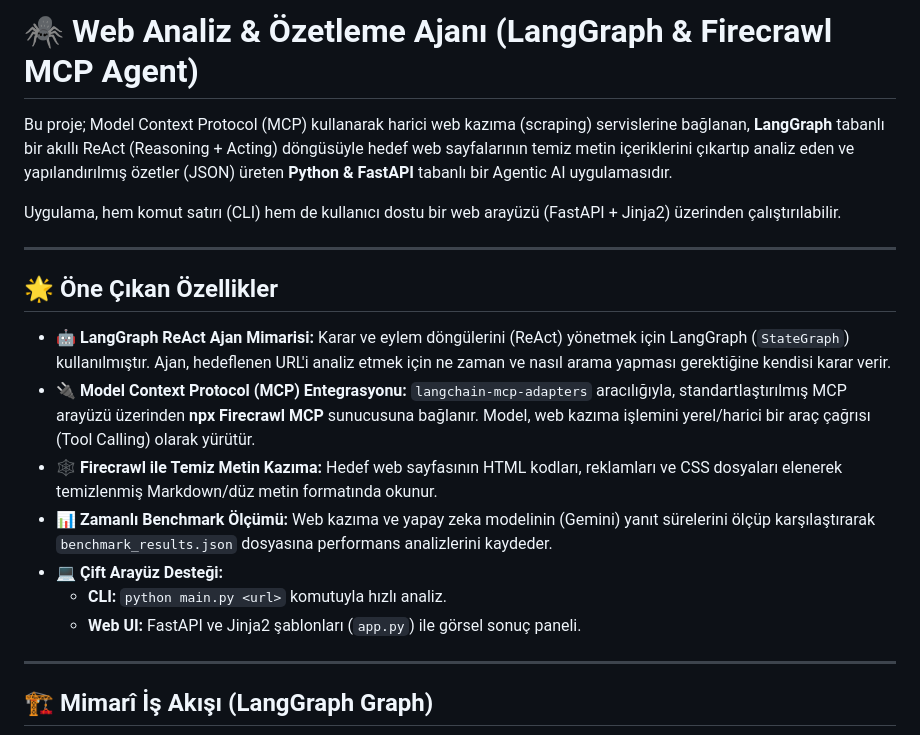
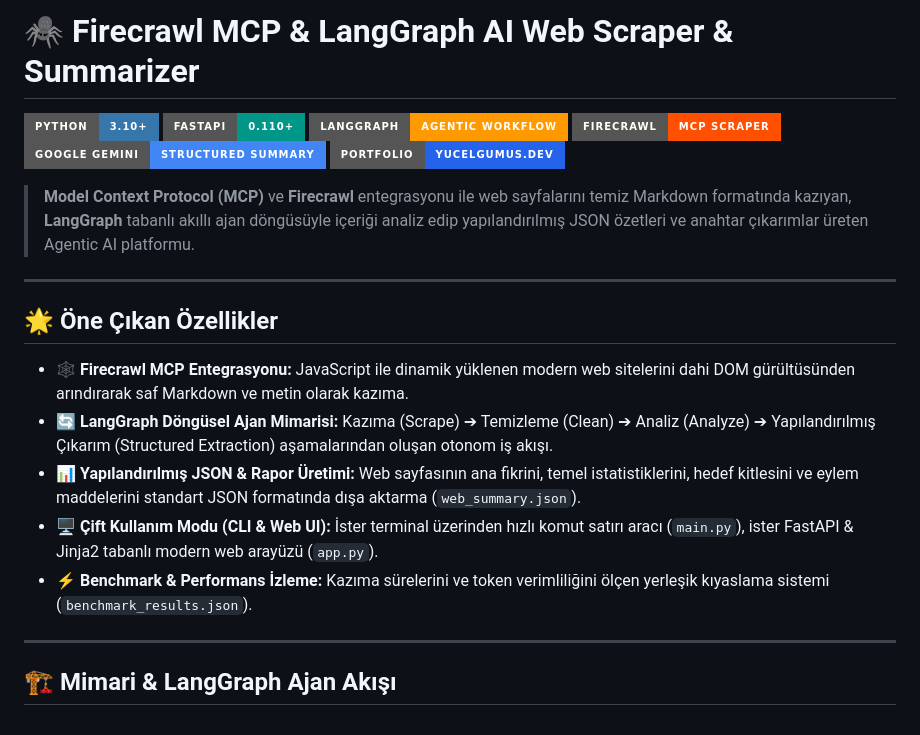
Before and after one commit to yucel-gumus/Firecrawl_MCP-Gemini-LangGraph, a Markdown page: README.md, the part around one of its changes. Drawn GitHub-style; badges without logos.

Commit message:
docs: update comprehensive README with architecture, badges and portfolio links

```diff
--- a/README.md
+++ b/README.md
@@ -1,22 +1,25 @@
-# 🕷️ Web Analiz & Özetleme Ajanı (LangGraph & Firecrawl MCP Agent)
+# 🕷️ Firecrawl MCP & LangGraph AI Web Scraper & Summarizer
 
-Bu proje; Model Context Protocol (MCP) kullanarak harici web kazıma (scraping) servislerine bağlanan, **LangGraph** tabanlı bir akıllı ReAct (Reasoning + Acting) döngüsüyle hedef web sayfalarının temiz metin içeriklerini çıkartıp analiz eden ve yapılandırılmış özetler (JSON) üreten **Python & FastAPI** tabanlı bir Agentic AI uygulamasıdır.
+[![Python 3.10+](https://img.shields.io/badge/Python-3.10+-3776AB?style=for-the-badge&logo=python&logoColor=white)](https://www.python.org/)
+[![FastAPI](https://img.shields.io/badge/FastAPI-0.110+-009688?style=for-the-badge&logo=fastapi&logoColor=white)](https://fastapi.tiangolo.com/)
+[![LangGraph](https://img.shields.io/badge/LangGraph-Agentic_Workflow-FF9900?style=for-the-badge)](https://langchain-ai.github.io/langgraph/)
+[![Firecrawl](https://img.shields.io/badge/Firecrawl-MCP_Scraper-FF4F00?style=for-the-badge)](https://firecrawl.dev/)
+[![Google Gemini](https://img.shields.io/badge/Google_Gemini-Structured_Summary-4285F4?style=for-the-badge&logo=google&logoColor=white)](https://deepmind.google/technologies/gemini/)
+[![Portfolio](https://img.shields.io/badge/Portfolio-yucelgumus.dev-2563EB?style=for-the-badge&logo=google-chrome&logoColor=white)](https://www.yucelgumus.dev/)
 
-Uygulama, hem komut satırı (CLI) hem de kullanıcı dostu bir web arayüzü (FastAPI + Jinja2) üzerinden çalıştırılabilir.
+> **Model Context Protocol (MCP)** ve **Firecrawl** entegrasyonu ile web sayfalarını temiz Markdown formatında kazıyan, **LangGraph** tabanlı akıllı ajan döngüsüyle içeriği analiz edip yapılandırılmış JSON özetleri ve anahtar çıkarımlar üreten Agentic AI platformu.
 
 ---
 
 ## 🌟 Öne Çıkan Özellikler
 
-* 🤖 **LangGraph ReAct Ajan Mimarisi:** Karar ve eylem döngülerini (ReAct) yönetmek için LangGraph (`StateGraph`) kullanılmıştır. Ajan, hedeflenen URL'i analiz etmek için ne zaman ve nasıl arama yapması gerektiğine kendisi karar verir.
-* 🔌 **Model Context Protocol (MCP) Entegrasyonu:** `langchain-mcp-adapters` aracılığıyla, standartlaştırılmış MCP arayüzü üzerinden **npx Firecrawl MCP** sunucusuna bağlanır. Model, web kazıma işlemini yerel/harici bir araç çağrısı (Tool Calling) olarak yürütür.
-* 🕸️ **Firecrawl ile Temiz Metin Kazıma:** Hedef web sayfasının HTML kodları, reklamları ve CSS dosyaları elenerek temizlenmiş Markdown/düz metin formatında okunur.
-* 📊 **Zamanlı Benchmark Ölçümü:** Web kazıma ve yapay zeka modelinin (Gemini) yanıt sürelerini ölçüp karşılaştırarak `benchmark_results.json` dosyasına performans analizlerini kaydeder.
-* 💻 **Çift Arayüz Desteği:**
-  * **CLI:** `python main.py <url>` komutuyla hızlı analiz.
-  * **Web UI:** FastAPI ve Jinja2 şablonları (`app.py`) ile görsel sonuç paneli.
+- 🕸️ **Firecrawl MCP Entegrasyonu:** JavaScript ile dinamik yüklenen modern web sitelerini dahi DOM gürültüsünden arındırarak saf Markdown ve metin olarak kazıma.
+- 🔄 **LangGraph Döngüsel Ajan Mimarisi:** Kazıma (Scrape) ➔ Temizleme (Clean) ➔ Analiz (Analyze) ➔ Yapılandırılmış Çıkarım (Structured Extraction) aşamalarından oluşan otonom iş akışı.
+- 📊 **Yapılandırılmış JSON & Rapor Üretimi:** Web sayfasının ana fikrini, temel istatistiklerini, hedef kitlesini ve eylem maddelerini standart JSON formatında dışa aktarma (`web_summary.json`).
+- 🖥️ **Çift Kullanım Modu (CLI & Web UI):** İster terminal üzerinden hızlı komut satırı aracı (`main.py`), ister FastAPI & Jinja2 tabanlı modern web arayüzü (`app.py`).
+- ⚡ **Benchmark & Performans İzleme:** Kazıma sürelerini ve token verimliliğini ölçen yerleşik kıyaslama sistemi (`benchmark_results.json`).
 
 ---
 
-## 🏗️ Mimarî İş Akışı (LangGraph Graph)
+## 🏗️ Mimari & LangGraph Ajan Akışı
 
```
Also changed, not shown: other parts of README.md (+70 -67 lines).
